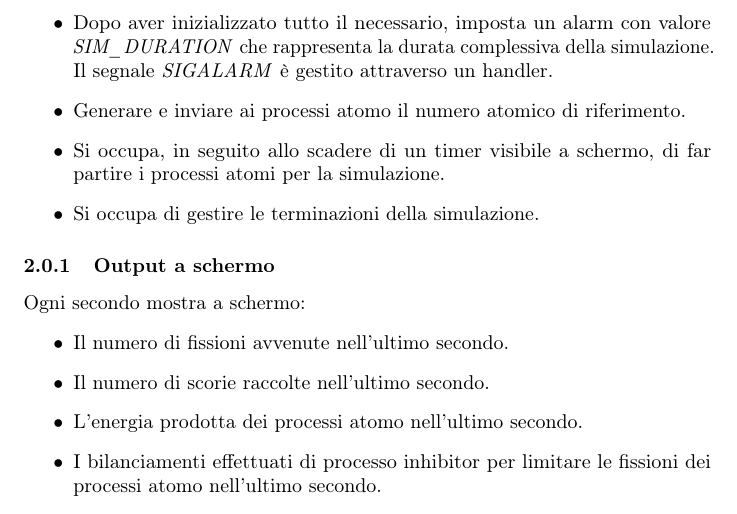
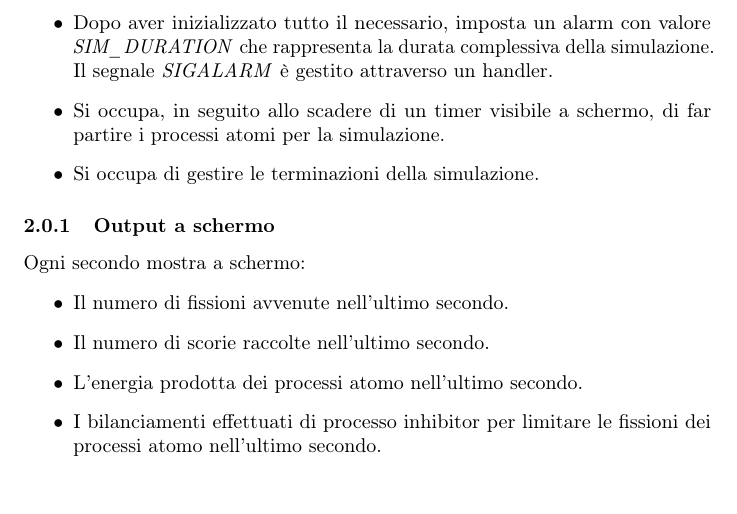
Before and after one commit to Popper002/SO_2024, a LaTeX document (docs/Relazione.tex, which reads docs/paragraph/master.tex): part of page 3 of 6, cut so that both start at the same text. Compiled offline with pdfLaTeX.

Commit message:
small changes

```diff
--- a/docs/paragraph/master.tex
+++ b/docs/paragraph/master.tex
@@ -5,7 +5,6 @@
     \item Crea il processo \textit{inhibitor} sotto richiesta dell'utente attraverso la funzione fork. Il processo figlio generato avrà associato un array contenente i parametri di configurazione personalizzati e il PID del processo master, eseguirà un \textit{execvp} a \textit{./bin/inhibitor}.
     \item Si occupa di registrare i segnali che verranno gestiti dagli appositi handler, che permettono la gestione delle terminazioni della simulazione.
     \item Dopo aver inizializzato tutto il necessario, imposta un alarm con valore \textit{SIM\_DURATION} che rappresenta la durata complessiva della simulazione. Il segnale \textit{SIGALARM} è gestito attraverso un handler.
-    \item Generare e inviare ai processi atomo il numero atomico di riferimento.
 
     \item Si occupa, in seguito allo scadere di un timer visibile a schermo, di far partire i processi atomi per la simulazione.
     \item Si occupa di gestire le terminazioni della simulazione.
```
Also changed, not shown: Relazione.pdf.
